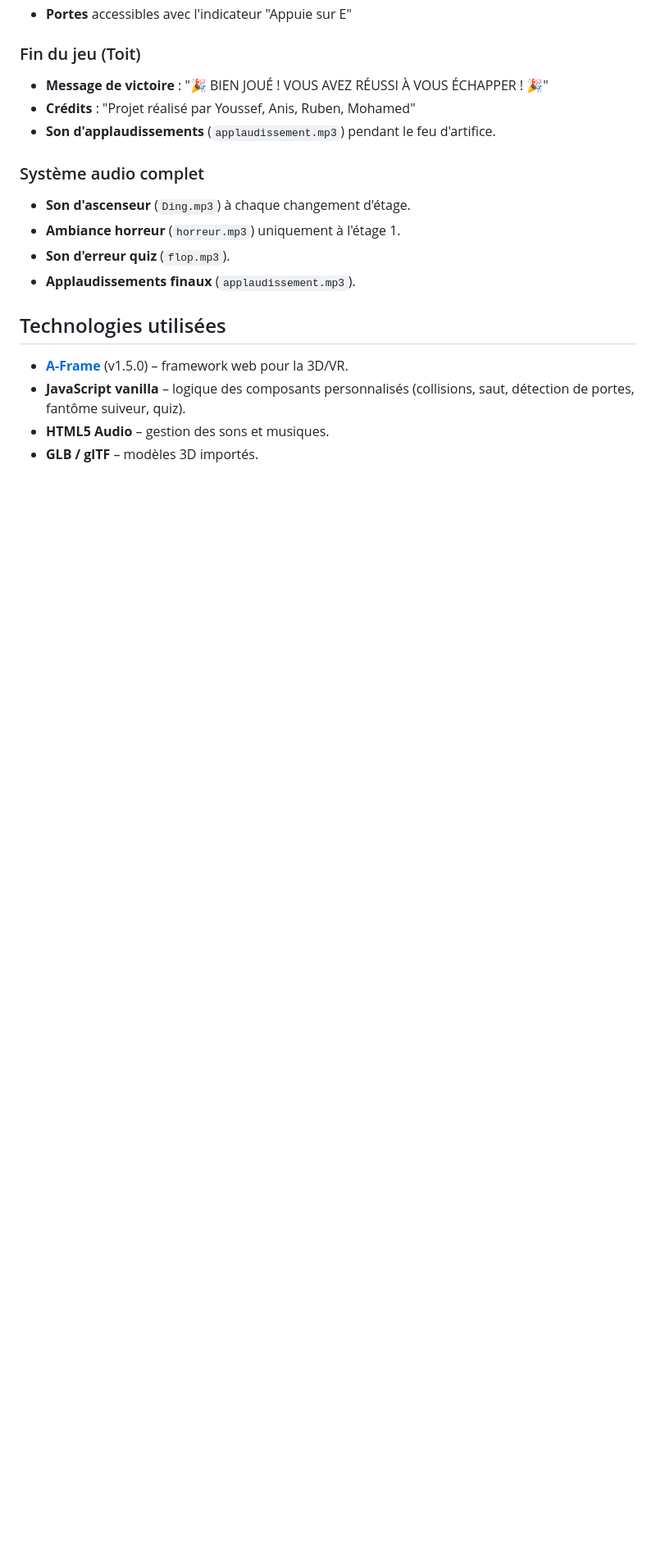
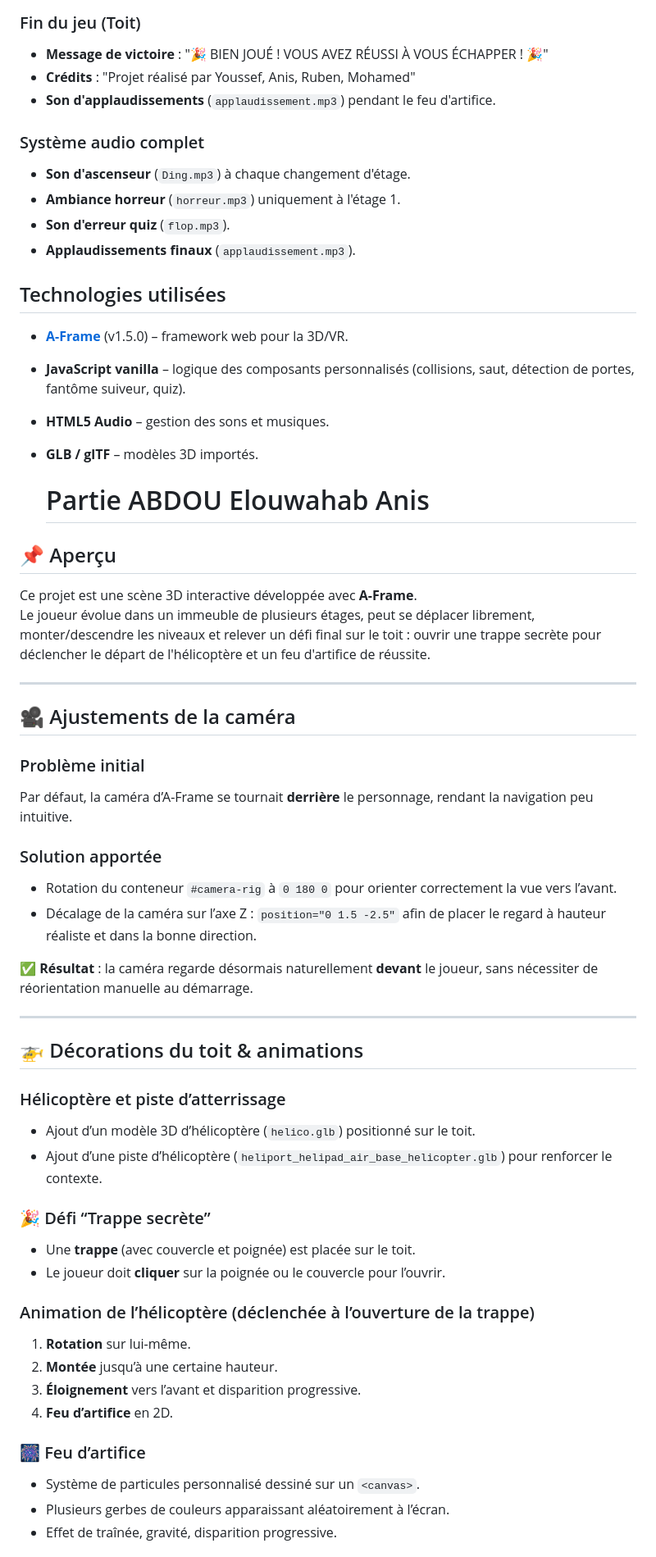
Before and after one commit to aniselouwahab/Projet_Ar-Vr-, a Markdown page: README.md, the part around one of its changes. Shown at 82% size. GitHub-like rendering; blank space fills up the shorter version.

```diff
--- a/README.md
+++ b/README.md
@@ -93,3 +93,46 @@ J'ai participé à la mise en place de la musique de fond du jeu, intégrée via
 - **JavaScript vanilla** – logique des composants personnalisés (collisions, saut, détection de portes, fantôme suiveur, quiz).
 - **HTML5 Audio** – gestion des sons et musiques.
 - **GLB / glTF** – modèles 3D importés.
+
+  # Partie ABDOU Elouwahab Anis
+
+## 📌 Aperçu
+Ce projet est une scène 3D interactive développée avec **A-Frame**.
+Le joueur évolue dans un immeuble de plusieurs étages, peut se déplacer librement, monter/descendre les niveaux et relever un défi final sur le toit : ouvrir une trappe secrète pour déclencher le départ de l'hélicoptère et un feu d'artifice de réussite.
+
+---
+
+## 🎥 Ajustements de la caméra
+
+### Problème initial
+Par défaut, la caméra d’A-Frame se tournait **derrière** le personnage, rendant la navigation peu intuitive.
+
+### Solution apportée
+- Rotation du conteneur `#camera-rig` à `0 180 0` pour orienter correctement la vue vers l’avant.
+- Décalage de la caméra sur l’axe Z : `position="0 1.5 -2.5"` afin de placer le regard à hauteur réaliste et dans la bonne direction.
+
+✅ **Résultat** : la caméra regarde désormais naturellement **devant** le joueur, sans nécessiter de réorientation manuelle au démarrage.
+
+---
+
+## 🚁 Décorations du toit & animations
+
+### Hélicoptère et piste d’atterrissage
+- Ajout d’un modèle 3D d’hélicoptère (`helico.glb`) positionné sur le toit.
+- Ajout d’une piste d’hélicoptère (`heliport_helipad_air_base_helicopter.glb`) pour renforcer le contexte.
+
+### 🎉 Défi “Trappe secrète”
+- Une **trappe** (avec couvercle et poignée) est placée sur le toit.
+- Le joueur doit **cliquer** sur la poignée ou le couvercle pour l’ouvrir.
+
+### Animation de l’hélicoptère (déclenchée à l’ouverture de la trappe)
+1. **Rotation** sur lui-même.
+2. **Montée** jusqu’à une certaine hauteur.
+3. **Éloignement** vers l’avant et disparition progressive.
+4. **Feu d’artifice** en 2D.
+
+### 🎆 Feu d’artifice
+- Système de particules personnalisé dessiné sur un `<canvas>`.
+- Plusieurs gerbes de couleurs apparaissant aléatoirement à l’écran.
+- Effet de traînée, gravité, disparition progressive.
+
```
Also changed, not shown: other parts of README.md (+101 -0 lines).
